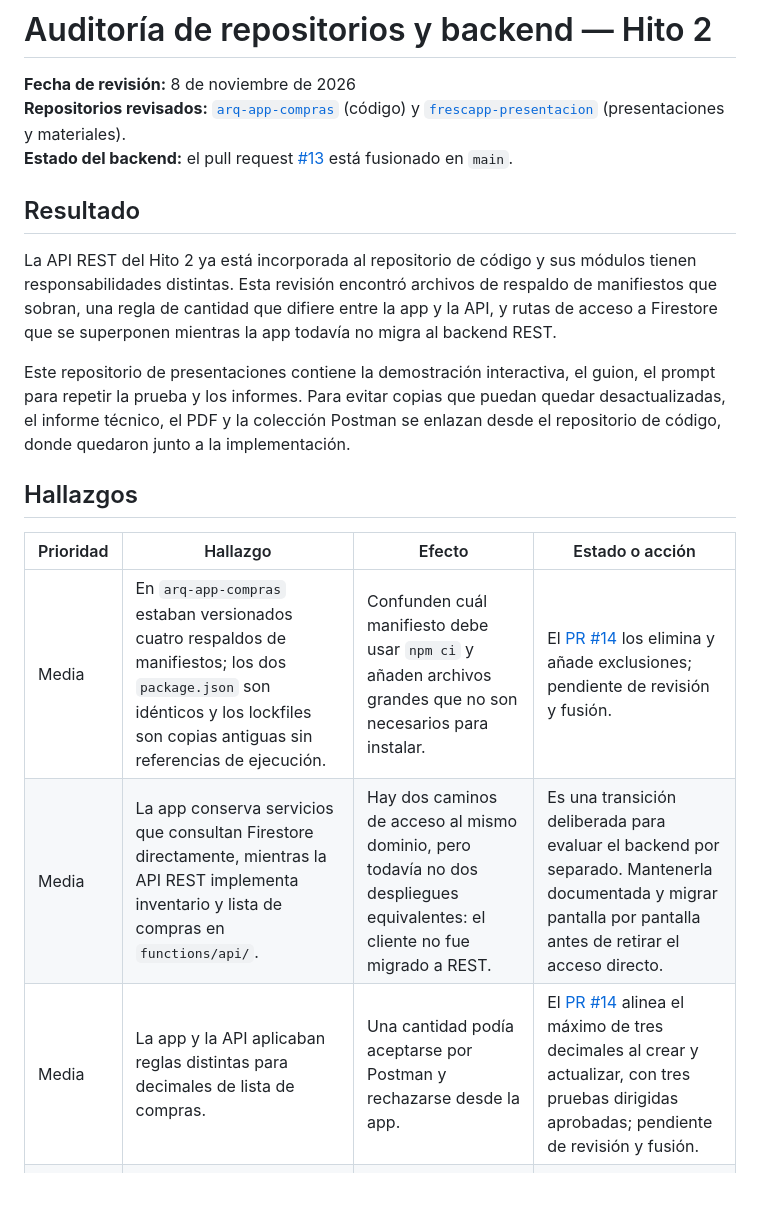
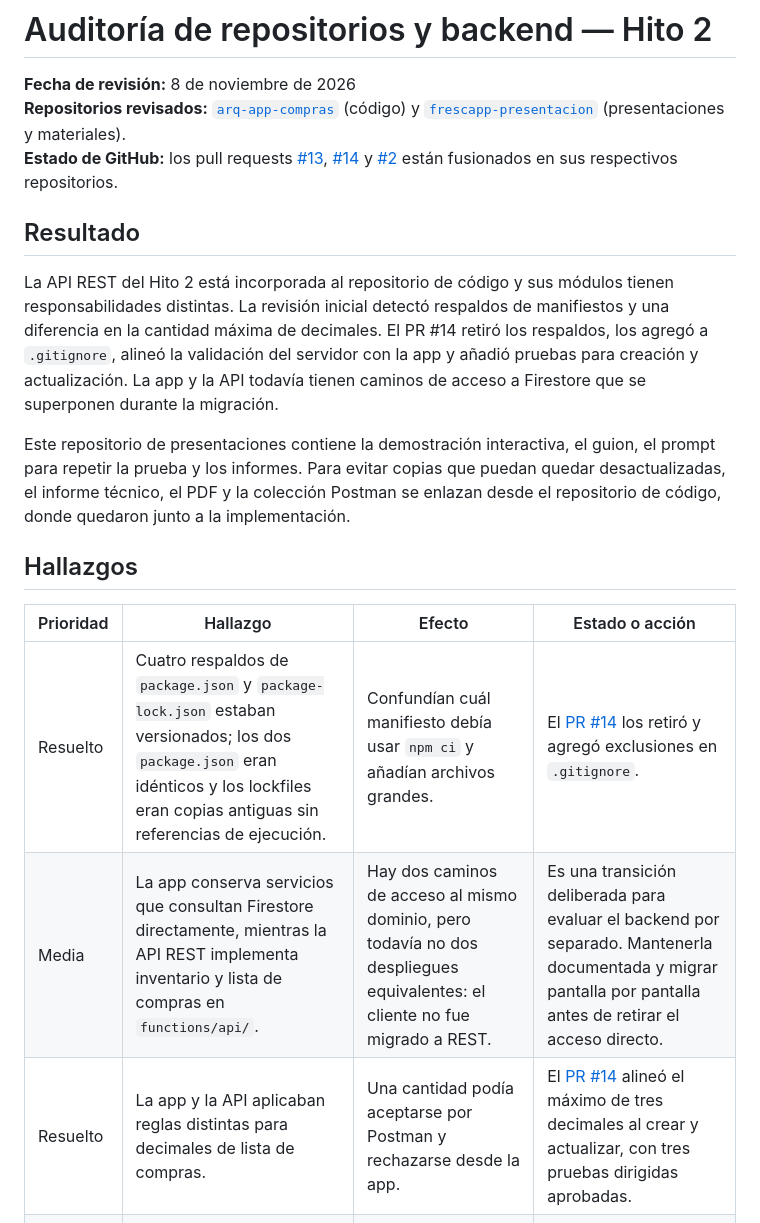
Before and after one commit to matias03tello-cloud/frescapp-presentacion, a Markdown page: docs/hito2/AUDITORIA_REPOSITORIO_HITO2.md, the part around one of its changes. Drawn GitHub-style; blank space fills up the shorter version.

```diff
--- a/docs/hito2/AUDITORIA_REPOSITORIO_HITO2.md
+++ b/docs/hito2/AUDITORIA_REPOSITORIO_HITO2.md
@@ -2,11 +2,11 @@
 
 **Fecha de revisión:** 8 de noviembre de 2026
 **Repositorios revisados:** [`arq-app-compras`](https://github.com/matias03tello-cloud/arq-app-compras) (código) y [`frescapp-presentacion`](https://github.com/matias03tello-cloud/frescapp-presentacion) (presentaciones y materiales).
-**Estado del backend:** el pull request [#13](https://github.com/matias03tello-cloud/arq-app-compras/pull/13) está fusionado en `main`.
+**Estado de GitHub:** los pull requests [#13](https://github.com/matias03tello-cloud/arq-app-compras/pull/13), [#14](https://github.com/matias03tello-cloud/arq-app-compras/pull/14) y [#2](https://github.com/matias03tello-cloud/frescapp-presentacion/pull/2) están fusionados en sus respectivos repositorios.
 
 ## Resultado
 
-La API REST del Hito 2 ya está incorporada al repositorio de código y sus módulos tienen responsabilidades distintas. Esta revisión encontró archivos de respaldo de manifiestos que sobran, una regla de cantidad que difiere entre la app y la API, y rutas de acceso a Firestore que se superponen mientras la app todavía no migra al backend REST.
+La API REST del Hito 2 está incorporada al repositorio de código y sus módulos tienen responsabilidades distintas. La revisión inicial detectó respaldos de manifiestos y una diferencia en la cantidad máxima de decimales. El PR #14 retiró los respaldos, los agregó a `.gitignore`, alineó la validación del servidor con la app y añadió pruebas para creación y actualización. La app y la API todavía tienen caminos de acceso a Firestore que se superponen durante la migración.
 
 Este repositorio de presentaciones contiene la demostración interactiva, el guion, el prompt para repetir la prueba y los informes. Para evitar copias que puedan quedar desactualizadas, el informe técnico, el PDF y la colección Postman se enlazan desde el repositorio de código, donde quedaron junto a la implementación.
 
@@ -14,8 +14,8 @@ Este repositorio de presentaciones contiene la demostración interactiva, el gui
 
 | Prioridad | Hallazgo | Efecto | Estado o acción |
 |---|---|---|---|
-| Media | En `arq-app-compras` estaban versionados cuatro respaldos de manifiestos; los dos `package.json` son idénticos y los lockfiles son copias antiguas sin referencias de ejecución. | Confunden cuál manifiesto debe usar `npm ci` y añaden archivos grandes que no son necesarios para instalar. | El [PR #14](https://github.com/matias03tello-cloud/arq-app-compras/pull/14) los elimina y añade exclusiones; pendiente de revisión y fusión. |
+| Resuelto | Cuatro respaldos de `package.json` y `package-lock.json` estaban versionados; los dos `package.json` eran idénticos y los lockfiles eran copias antiguas sin referencias de ejecución. | Confundían cuál manifiesto debía usar `npm ci` y añadían archivos grandes. | El [PR #14](https://github.com/matias03tello-cloud/arq-app-compras/pull/14) los retiró y agregó exclusiones en `.gitignore`. |
 | Media | La app conserva servicios que consultan Firestore directamente, mientras la API REST implementa inventario y lista de compras en `functions/api/`. | Hay dos caminos de acceso al mismo dominio, pero todavía no dos despliegues equivalentes: el cliente no fue migrado a REST. | Es una transición deliberada para evaluar el backend por separado. Mantenerla documentada y migrar pantalla por pantalla antes de retirar el acceso directo. |
-| Media | La app y la API aplicaban reglas distintas para decimales de lista de compras. | Una cantidad podía aceptarse por Postman y rechazarse desde la app. | El [PR #14](https://github.com/matias03tello-cloud/arq-app-compras/pull/14) alinea el máximo de tres decimales al crear y actualizar, con tres pruebas dirigidas aprobadas; pendiente de revisión y fusión. |
+| Resuelto | La app y la API aplicaban reglas distintas para decimales de lista de compras. | Una cantidad podía aceptarse por Postman y rechazarse desde la app. | El [PR #14](https://github.com/matias03tello-cloud/arq-app-compras/pull/14) alineó el máximo de tres decimales al crear y actualizar, con tres pruebas dirigidas aprobadas. |
 | Media | La suite ahora incluye pruebas dirigidas para la validación de compras, pero no una suite automatizada completa para rutas, autenticación y errores HTTP. | Los códigos y respuestas del controlador todavía pueden cambiar sin una prueba de contrato específica. | Mantener Postman para la demostración y considerar pruebas automatizadas del contrato REST como trabajo pendiente. |
 | Alta | El informe de Matías registra un CRUD previo de inventario, pero no adjunta capturas; el CRUD de lista no tiene resultados registrados. El informe asignado a Benjamín sigue sin datos de ejecución. | Los entregables no evidencian todavía los dos recursos y la repetición en otro computador. | Completar ambas tablas con respuestas observadas y guardar capturas redactadas antes de marcar el paso 9 como cerrado. |
```
Also changed, not shown: other parts of docs/hito2/AUDITORIA_REPOSITORIO_HITO2.md (+10 -5 lines).
